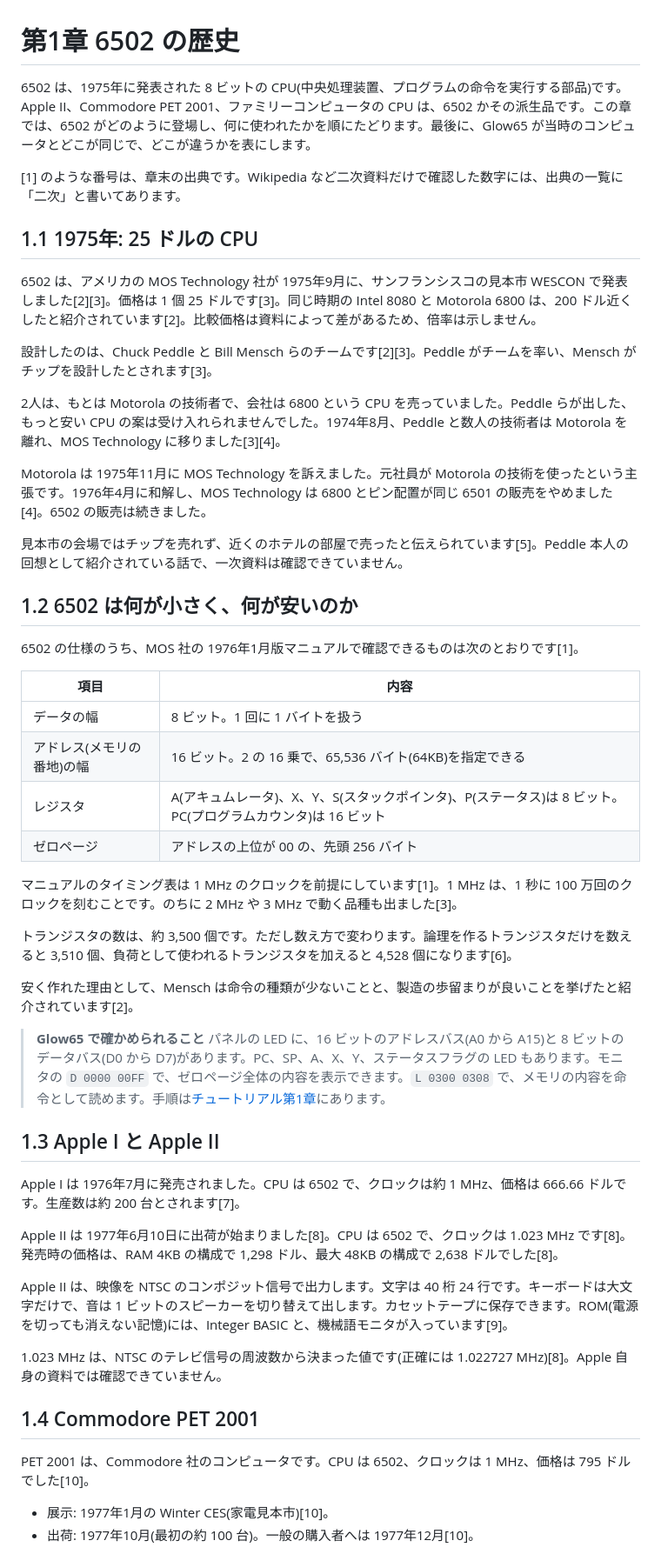
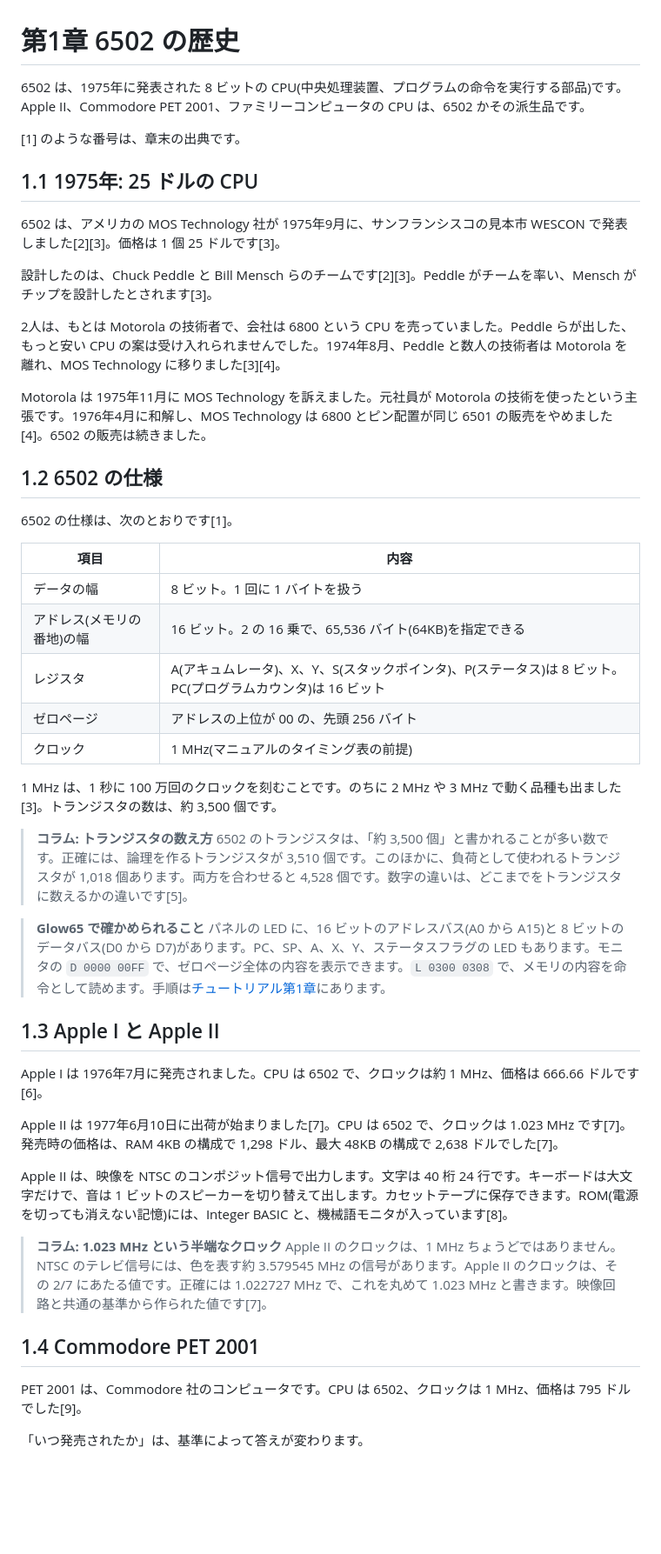
Before and after one commit to Masakai/Glow65, a Markdown page: manual/ja/01-history.md, the part around one of its changes. Shown at 87% size. Drawn GitHub-style; blank space fills up the shorter version.

```diff
--- a/manual/ja/01-history.md
+++ b/manual/ja/01-history.md
@@ -1,12 +1,12 @@
 # 第1章 6502 の歴史
 
-6502 は、1975年に発表された 8 ビットの CPU(中央処理装置、プログラムの命令を実行する部品)です。Apple II、Commodore PET 2001、ファミリーコンピュータの CPU は、6502 かその派生品です。この章では、6502 がどのように登場し、何に使われたかを順にたどります。最後に、Glow65 が当時のコンピュータとどこが同じで、どこが違うかを表にします。
+6502 は、1975年に発表された 8 ビットの CPU(中央処理装置、プログラムの命令を実行する部品)です。Apple II、Commodore PET 2001、ファミリーコンピュータの CPU は、6502 かその派生品です。
 
-[1] のような番号は、章末の出典です。Wikipedia など二次資料だけで確認した数字には、出典の一覧に「二次」と書いてあります。
+[1] のような番号は、章末の出典です。
 
 ## 1.1 1975年: 25 ドルの CPU
 
-6502 は、アメリカの MOS Technology 社が 1975年9月に、サンフランシスコの見本市 WESCON で発表しました[2][3]。価格は 1 個 25 ドルです[3]。同じ時期の Intel 8080 と Motorola 6800 は、200 ドル近くしたと紹介されています[2]。比較価格は資料によって差があるため、倍率は示しません。
+6502 は、アメリカの MOS Technology 社が 1975年9月に、サンフランシスコの見本市 WESCON で発表しました[2][3]。価格は 1 個 25 ドルです[3]。
 
 設計したのは、Chuck Peddle と Bill Mensch らのチームです[2][3]。Peddle がチームを率い、Mensch がチップを設計したとされます[3]。
 
@@ -14,11 +14,9 @@
 
 Motorola は 1975年11月に MOS Technology を訴えました。元社員が Motorola の技術を使ったという主張です。1976年4月に和解し、MOS Technology は 6800 とピン配置が同じ 6501 の販売をやめました[4]。6502 の販売は続きました。
 
-見本市の会場ではチップを売れず、近くのホテルの部屋で売ったと伝えられています[5]。Peddle 本人の回想として紹介されている話で、一次資料は確認できていません。
+## 1.2 6502 の仕様
 
-## 1.2 6502 は何が小さく、何が安いのか
-
-6502 の仕様のうち、MOS 社の 1976年1月版マニュアルで確認できるものは次のとおりです[1]。
+6502 の仕様は、次のとおりです[1]。
 
 | 項目 | 内容 |
 |---|---|
@@ -26,30 +24,30 @@ Motorola は 1975年11月に MOS Technology を訴えました。元社員が Mo
 | アドレス(メモリの番地)の幅 | 16 ビット。2 の 16 乗で、65,536 バイト(64KB)を指定できる |
 | レジスタ | A(アキュムレータ)、X、Y、S(スタックポインタ)、P(ステータス)は 8 ビット。PC(プログラムカウンタ)は 16 ビット |
 | ゼロページ | アドレスの上位が 00 の、先頭 256 バイト |
+| クロック | 1 MHz(マニュアルのタイミング表の前提) |
 
-マニュアルのタイミング表は 1 MHz のクロックを前提にしています[1]。1 MHz は、1 秒に 100 万回のクロックを刻むことです。のちに 2 MHz や 3 MHz で動く品種も出ました[3]。
+1 MHz は、1 秒に 100 万回のクロックを刻むことです。のちに 2 MHz や 3 MHz で動く品種も出ました[3]。トランジスタの数は、約 3,500 個です。
 
-トランジスタの数は、約 3,500 個です。ただし数え方で変わります。論理を作るトランジスタだけを数えると 3,510 個、負荷として使われるトランジスタを加えると 4,528 個になります[6]。
-
-安く作れた理由として、Mensch は命令の種類が少ないことと、製造の歩留まりが良いことを挙げたと紹介されています[2]。
+> **コラム: トランジスタの数え方**
+> 6502 のトランジスタは、「約 3,500 個」と書かれることが多い数です。正確には、論理を作るトランジスタが 3,510 個です。このほかに、負荷として使われるトランジスタが 1,018 個あります。両方を合わせると 4,528 個です。数字の違いは、どこまでをトランジスタに数えるかの違いです[5]。
 
 > **Glow65 で確かめられること**
 > パネルの LED に、16 ビットのアドレスバス(A0 から A15)と 8 ビットのデータバス(D0 から D7)があります。PC、SP、A、X、Y、ステータスフラグの LED もあります。モニタの `D 0000 00FF` で、ゼロページ全体の内容を表示できます。`L 0300 0308` で、メモリの内容を命令として読めます。手順は[チュートリアル第1章](../../tutorial/README.ja.md)にあります。
 
 ## 1.3 Apple I と Apple II
 
-Apple I は 1976年7月に発売されました。CPU は 6502 で、クロックは約 1 MHz、価格は 666.66 ドルです。生産数は約 200 台とされます[7]。
+Apple I は 1976年7月に発売されました。CPU は 6502 で、クロックは約 1 MHz、価格は 666.66 ドルです[6]。
 
-Apple II は 1977年6月10日に出荷が始まりました[8]。CPU は 6502 で、クロックは 1.023 MHz です[8]。発売時の価格は、RAM 4KB の構成で 1,298 ドル、最大 48KB の構成で 2,638 ドルでした[8]。
+Apple II は 1977年6月10日に出荷が始まりました[7]。CPU は 6502 で、クロックは 1.023 MHz です[7]。発売時の価格は、RAM 4KB の構成で 1,298 ドル、最大 48KB の構成で 2,638 ドルでした[7]。
 
-Apple II は、映像を NTSC のコンポジット信号で出力します。文字は 40 桁 24 行です。キーボードは大文字だけで、音は 1 ビットのスピーカーを切り替えて出します。カセットテープに保存できます。ROM(電源を切っても消えない記憶)には、Integer BASIC と、機械語モニタが入っています[9]。
+Apple II は、映像を NTSC のコンポジット信号で出力します。文字は 40 桁 24 行です。キーボードは大文字だけで、音は 1 ビットのスピーカーを切り替えて出します。カセットテープに保存できます。ROM(電源を切っても消えない記憶)には、Integer BASIC と、機械語モニタが入っています[8]。
 
-1.023 MHz は、NTSC のテレビ信号の周波数から決まった値です(正確には 1.022727 MHz)[8]。Apple 自身の資料では確認できていません。
+> **コラム: 1.023 MHz という半端なクロック**
+> Apple II のクロックは、1 MHz ちょうどではありません。NTSC のテレビ信号には、色を表す約 3.579545 MHz の信号があります。Apple II のクロックは、その 2/7 にあたる値です。正確には 1.022727 MHz で、これを丸めて 1.023 MHz と書きます。映像回路と共通の基準から作られた値です[7]。
 
 ## 1.4 Commodore PET 2001
 
-PET 2001 は、Commodore 社のコンピュータです。CPU は 6502、クロックは 1 MHz、価格は 795 ドルでした[10]。
+PET 2001 は、Commodore 社のコンピュータです。CPU は 6502、クロックは 1 MHz、価格は 795 ドルでした[9]。
 
-- 展示: 1977年1月の Winter CES(家電見本市)[10]。
-- 出荷: 1977年10月(最初の約 100 台)。一般の購入者へは 1977年12月[10]。
+「いつ発売されたか」は、基準によって答えが変わります。
 
```
Also changed, not shown: other parts of manual/ja/01-history.md (+63 -66 lines), manual/ja/02-basics.md (+5 -4 lines).
